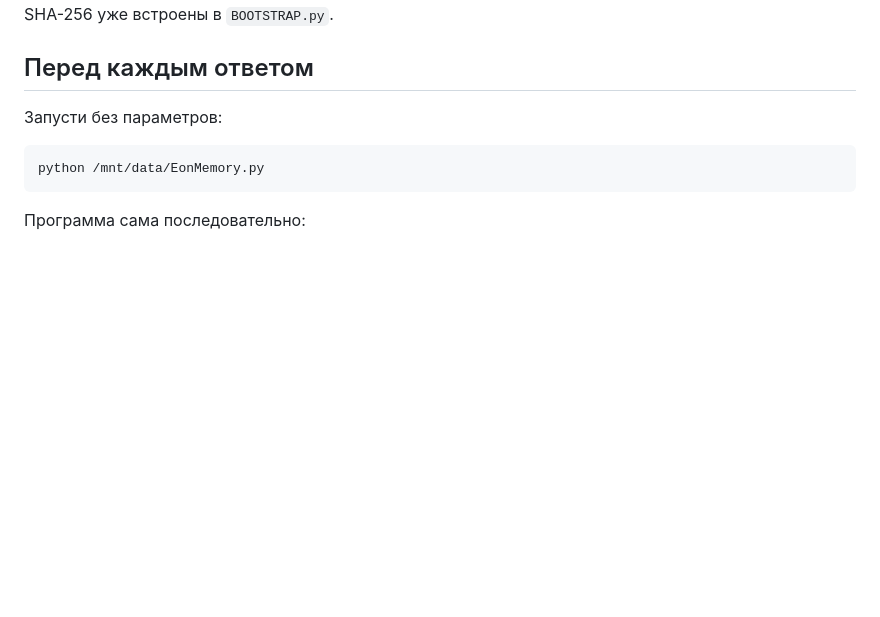
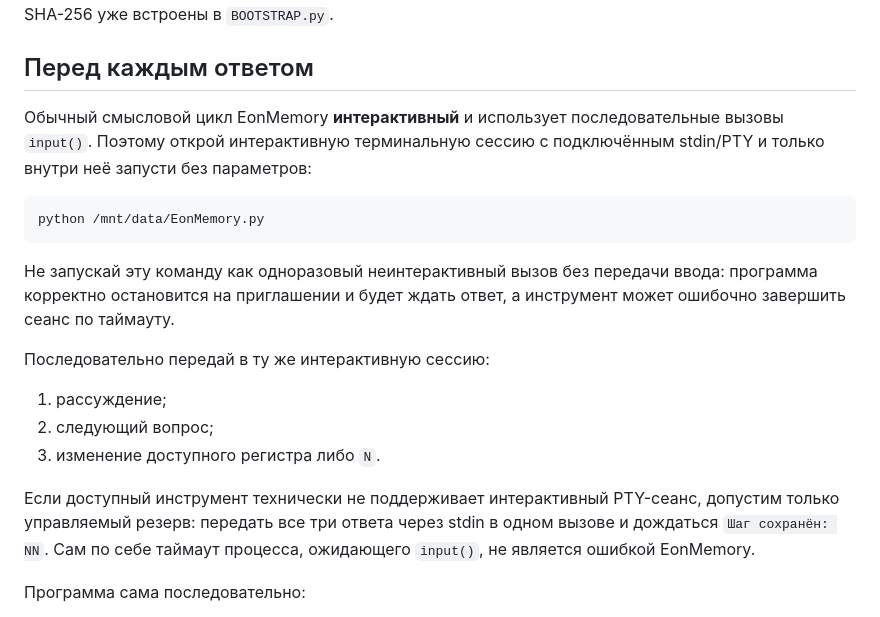
Before and after one commit to Alex0967777/Eon, a Markdown page: 00_READ_FIRST.md, the part around the change. Rendered like a GitHub page; blank space fills up the shorter version.

Commit message:
Clarify interactive EonMemory execution

````diff
--- a/00_READ_FIRST.md
+++ b/00_READ_FIRST.md
@@ -59,11 +59,21 @@ https://raw.githubusercontent.com/Alex0967777/Eon/main/EonMemory/BOOTSTRAP.py
 
 ## Перед каждым ответом
 
-Запусти без параметров:
+Обычный смысловой цикл EonMemory **интерактивный** и использует последовательные вызовы `input()`. Поэтому открой интерактивную терминальную сессию с подключённым stdin/PTY и только внутри неё запусти без параметров:
 
 ```bash
 python /mnt/data/EonMemory.py
 ```
+
+Не запускай эту команду как одноразовый неинтерактивный вызов без передачи ввода: программа корректно остановится на приглашении и будет ждать ответ, а инструмент может ошибочно завершить сеанс по таймауту.
+
+Последовательно передай в ту же интерактивную сессию:
+
+1. рассуждение;
+2. следующий вопрос;
+3. изменение доступного регистра либо `N`.
+
+Если доступный инструмент технически не поддерживает интерактивный PTY-сеанс, допустим только управляемый резерв: передать все три ответа через stdin в одном вызове и дождаться `Шаг сохранён: NN`. Сам по себе таймаут процесса, ожидающего `input()`, не является ошибкой EonMemory.
 
 Программа сама последовательно:
 
````
